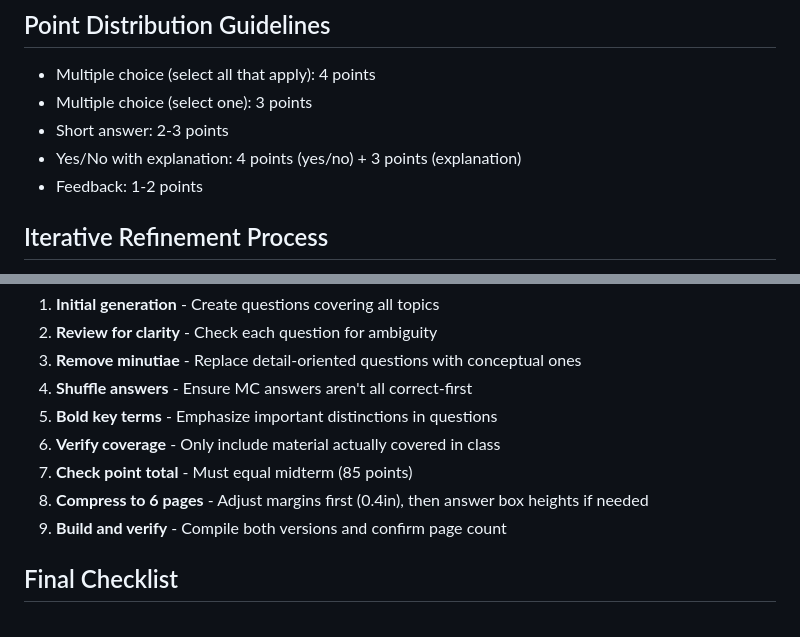
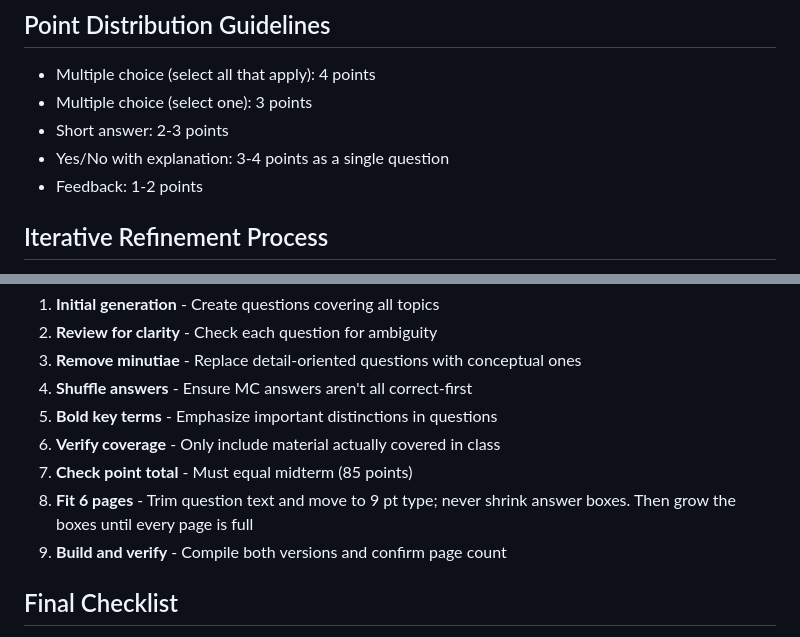
Before and after one commit to noise-lab/security-course, a Markdown page: docs/final/generate-final.md, 2 parts joined by grey strips. GitHub-like rendering.

```diff
--- a/docs/final/generate-final.md
+++ b/docs/final/generate-final.md
@@ -218,7 +220,7 @@ make clean     # Removes auxiliary files
 - Multiple choice (select all that apply): 4 points
 - Multiple choice (select one): 3 points
 - Short answer: 2-3 points
-- Yes/No with explanation: 4 points (yes/no) + 3 points (explanation)
+- Yes/No with explanation: 3-4 points as a single question
 - Feedback: 1-2 points
 
 ## Iterative Refinement Process
@@ -232,7 +234,7 @@ When generating the exam, expect multiple rounds of revision:
 5. **Bold key terms** - Emphasize important distinctions in questions
 6. **Verify coverage** - Only include material actually covered in class
 7. **Check point total** - Must equal midterm (85 points)
-8. **Compress to 6 pages** - Adjust margins first (0.4in), then answer box heights if needed
+8. **Fit 6 pages** - Trim question text and move to 9 pt type; never shrink answer boxes. Then grow the boxes until every page is full
 9. **Build and verify** - Compile both versions and confirm page count
 
 ## Final Checklist
```
Also changed, not shown: other parts of docs/final/generate-final.md (+9 -7 lines), docs/midterm/generate-midterm.md (+15 -10 lines).
